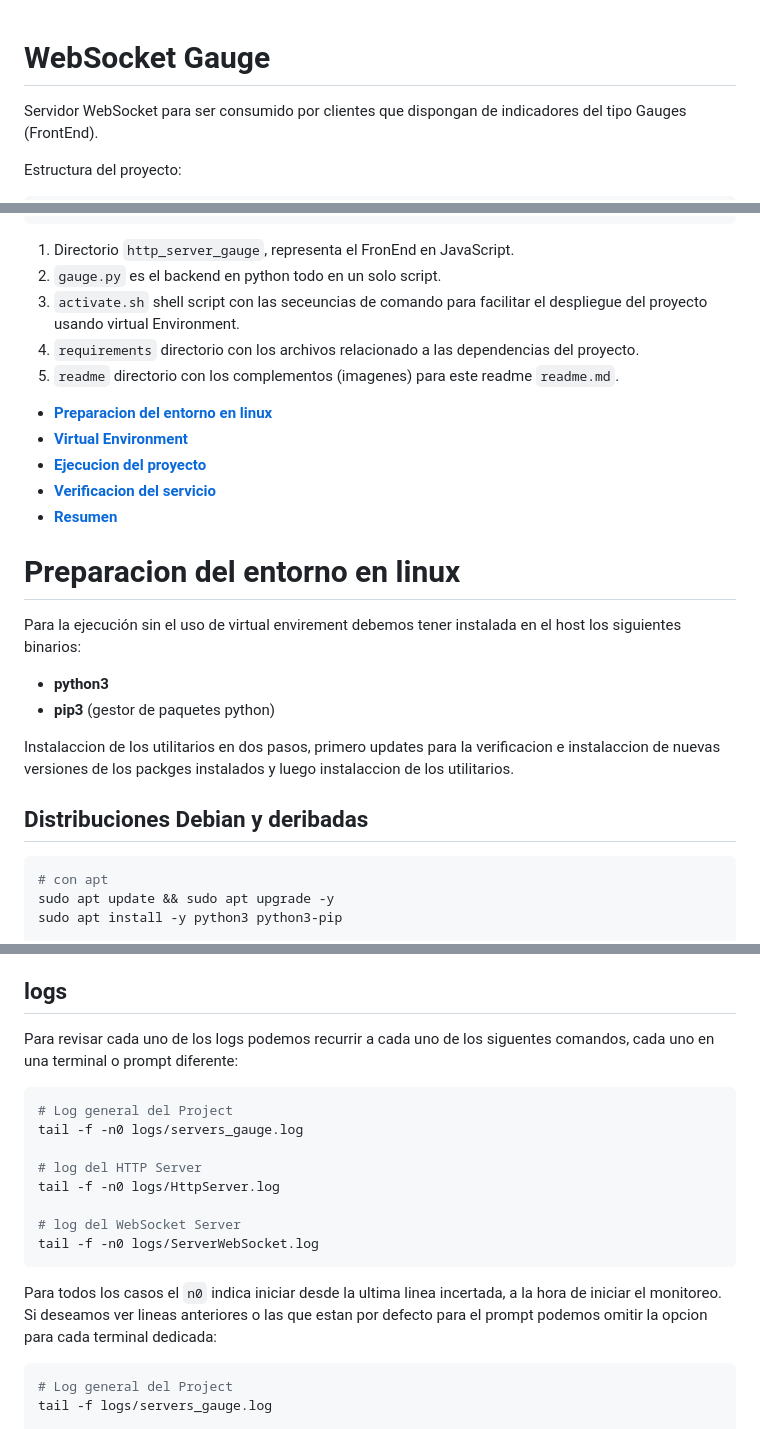
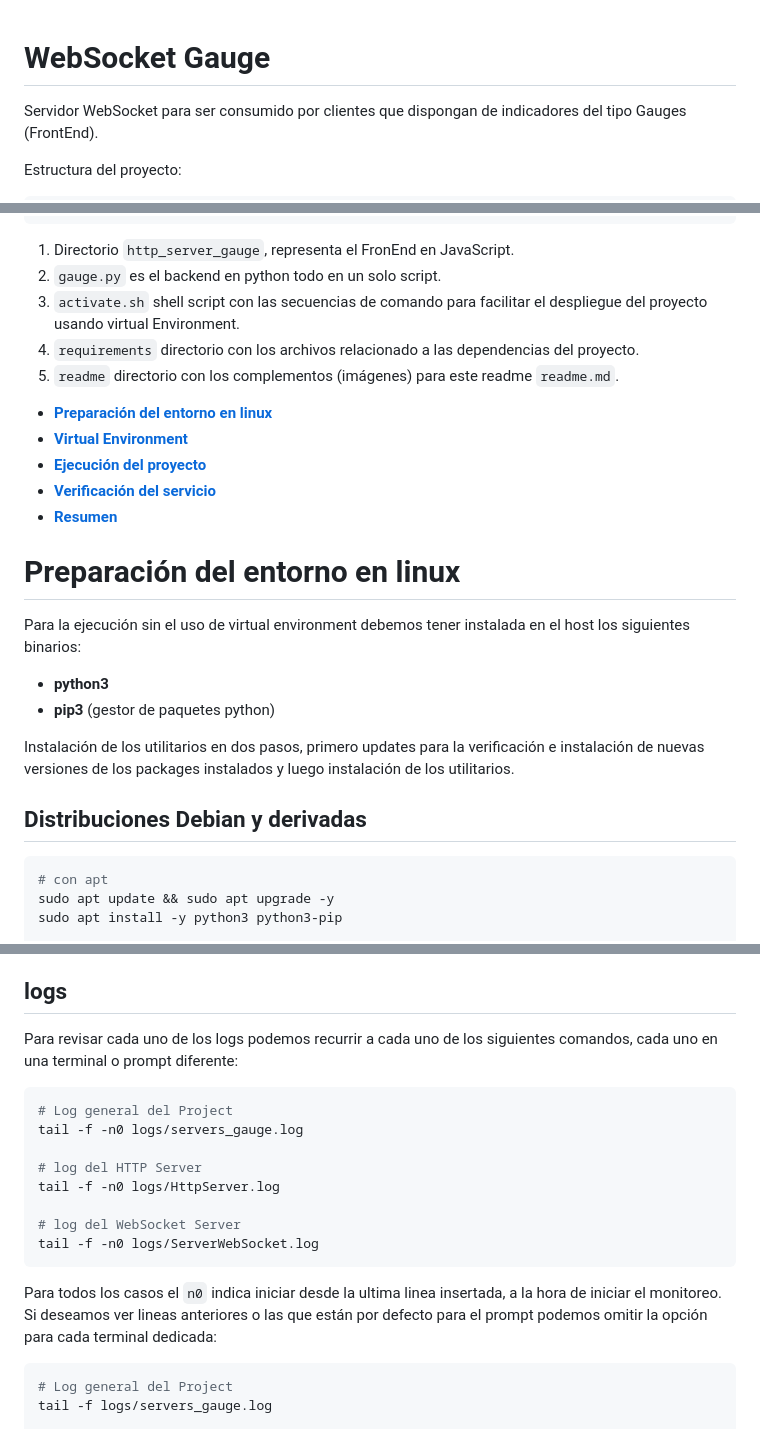
Before and after one commit to piero-jel/workspace_git, a Markdown page: 0P-Python/0W-WebSocket/readme.md, 3 parts joined by grey strips. Drawn GitHub-style.

````diff
--- a/0P-Python/0W-WebSocket/readme.md
+++ b/0P-Python/0W-WebSocket/readme.md
@@ -1,3 +1,6 @@
+<!--
+Shift + Ctrl + v : vscode views
+-->
 # WebSocket Gauge
 Servidor WebSocket para ser consumido por clientes que dispongan de indicadores del tipo Gauges (FrontEnd).
 
@@ -24,27 +27,27 @@ Estructura del proyecto:
 ```
 1. Directorio `http_server_gauge`, representa el FronEnd en JavaScript.
 2. `gauge.py` es el backend en python todo en un solo script.
-3. `activate.sh` shell script con las seceuncias de comando para facilitar el despliegue del proyecto usando virtual Environment.
+3. `activate.sh` shell script con las secuencias de comando para facilitar el despliegue del proyecto usando virtual Environment.
 4. `requirements` directorio con los archivos relacionado a las dependencias del proyecto.
-5. `readme` directorio con los complementos (imagenes) para este readme `readme.md`.
+5. `readme` directorio con los complementos (imágenes) para este readme `readme.md`.
 
 
-+ [**Preparacion del entorno en linux**](#preparacion-del-entorno-en-linux)
++ [**Preparación del entorno en linux**](#preparación-del-entorno-en-linux)
 + [**Virtual Environment**](#virtual-environment)
-+ [**Ejecucion del proyecto**](#ejecucion-del-proyecto)
-+ [**Verificacion del servicio**](#verificacion-del-servicio)
++ [**Ejecución del proyecto**](#ejecución-del-proyecto)
++ [**Verificación del servicio**](#verificación-del-servicio)
 + [**Resumen**](#resumen)
 
-# Preparacion del entorno en linux
-Para la ejecución sin el uso de virtual envirement debemos tener instalada en el host los siguientes binarios:
+# Preparación del entorno en linux
+Para la ejecución sin el uso de virtual environment debemos tener instalada en el host los siguientes binarios:
 
   + **python3**
   + **pip3** (gestor de paquetes python)
 
-Instalaccion de los utilitarios en dos pasos, primero updates para la verificacion e instalaccion de nuevas versiones de los packges instalados y luego instalaccion de los utilitarios.
+Instalación de los utilitarios en dos pasos, primero updates para la verificación e instalación de nuevas versiones de los packages instalados y luego instalación de los utilitarios.
 
 
-## Distribuciones Debian y deribadas
+## Distribuciones Debian y derivadas
 ``` bash
 # con apt
 sudo apt update && sudo apt upgrade -y
@@ -140,6 +143,6 @@ Para bajar el proceso de forma ordenada:
 
 ## logs
-Para revisar cada uno de los logs podemos recurrir a cada uno de los siguentes comandos, cada uno en una terminal o prompt diferente:
+Para revisar cada uno de los logs podemos recurrir a cada uno de los siguientes comandos, cada uno en una terminal o prompt diferente:
 
 ```bash
 # Log general del Project
@@ -151,7 +154,7 @@ tail -f -n0 logs/HttpServer.log
 # log del WebSocket Server
 tail -f -n0 logs/ServerWebSocket.log
 ```
-Para todos los casos el `n0` indica iniciar desde la ultima linea incertada, a la hora de iniciar el monitoreo. Si deseamos ver lineas anteriores o las que estan por defecto para el prompt podemos omitir la opcion para cada terminal dedicada:
+Para todos los casos el `n0` indica iniciar desde la ultima linea insertada, a la hora de iniciar el monitoreo. Si deseamos ver lineas anteriores o las que están por defecto para el prompt podemos omitir la opción para cada terminal dedicada:
 
 
 ```bash
````
Also changed, not shown: other parts of 0P-Python/0W-WebSocket/readme.md (+15 -15 lines).
